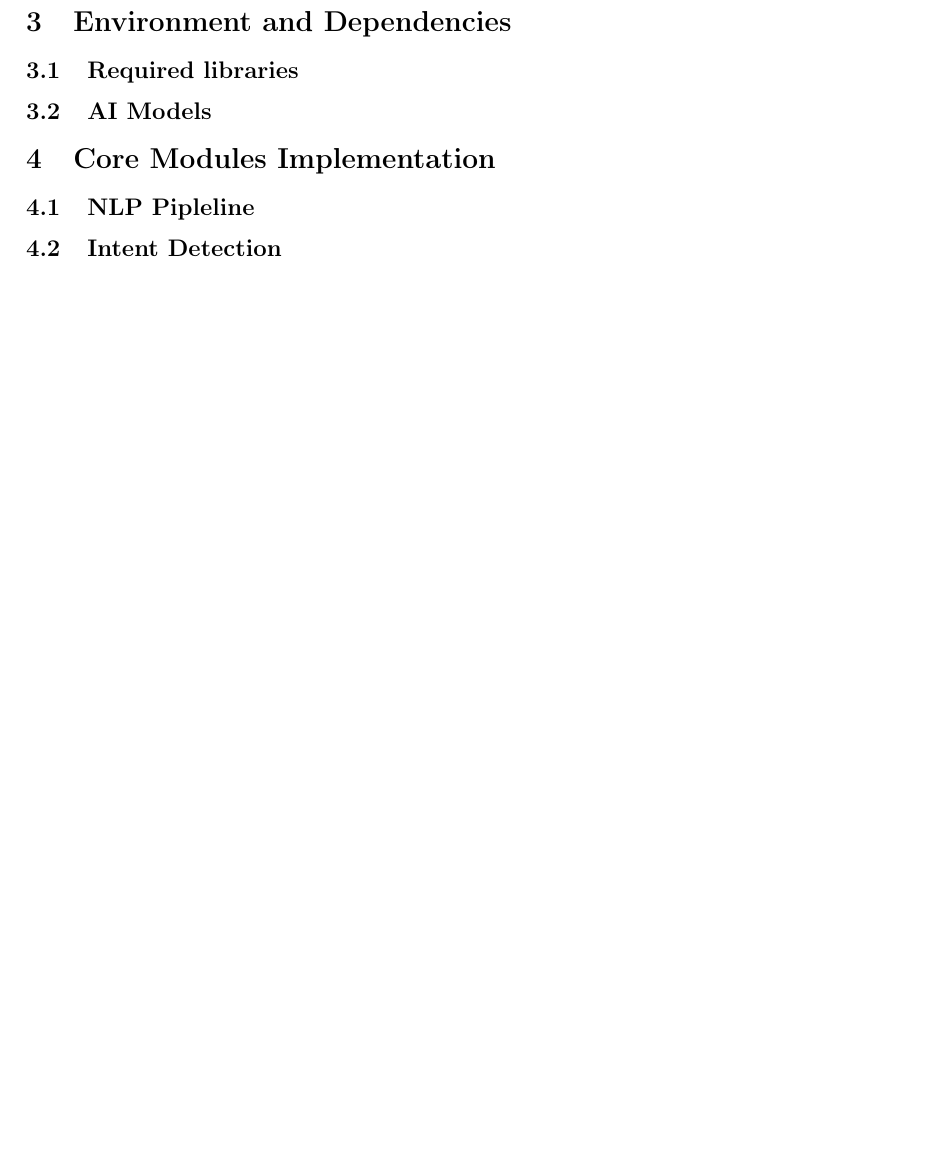
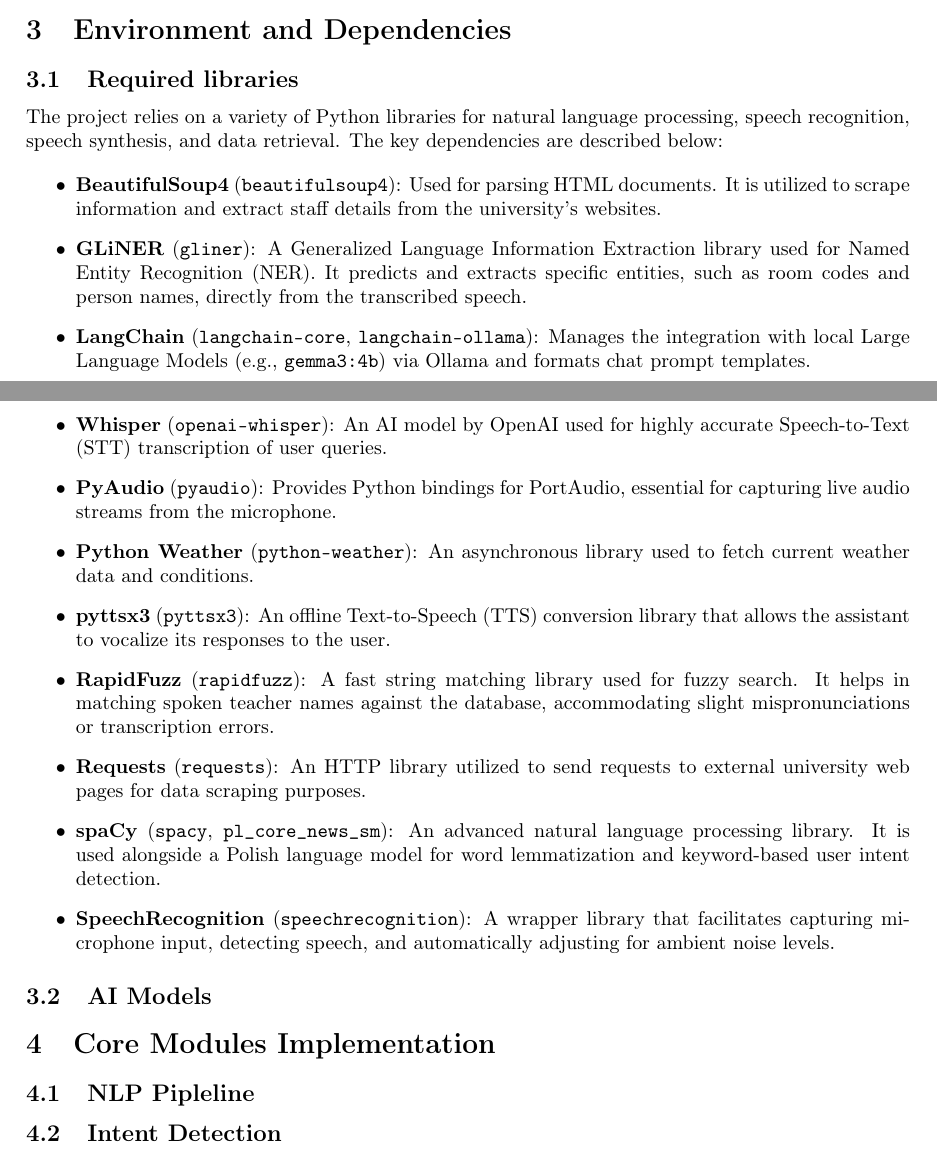
Before and after one commit to mateuszb0k/humanoid-head, a LaTeX document (Documentation/speech_module_documentation.tex): part of page 3 of 3 before the commit and two parts of pages 2 and 3 of 3 after it, the two joined at a grey line, cut so that both start at the same text, the shorter picture padded with empty space. Compiled offline with pdfLaTeX.

Commit message:
"required libraries" in documentation

```diff
--- a/Documentation/speech_module_documentation.tex
+++ b/Documentation/speech_module_documentation.tex
@@ -57,6 +57,21 @@
 	\section{Environment and Dependencies}
 
 	\subsection{Required libraries}
+	The project relies on a variety of Python libraries for natural language processing, speech recognition, speech synthesis, and data retrieval. The key dependencies are described below:
+
+	\begin{itemize}
+		\item \textbf{BeautifulSoup4} (\texttt{beautifulsoup4}): Used for parsing HTML documents. It is utilized to scrape information and extract staff details from the university's websites.
+		\item \textbf{GLiNER} (\texttt{gliner}): A Generalized Language Information Extraction library used for Named Entity Recognition (NER). It predicts and extracts specific entities, such as room codes and person names, directly from the transcribed speech.
+		\item \textbf{LangChain} (\texttt{langchain-core}, \texttt{langchain-ollama}): Manages the integration with local Large Language Models (e.g., \texttt{gemma3:4b}) via Ollama and formats chat prompt templates.
+		\item \textbf{Whisper} (\texttt{openai-whisper}): An AI model by OpenAI used for highly accurate Speech-to-Text (STT) transcription of user queries.
+		\item \textbf{PyAudio} (\texttt{pyaudio}): Provides Python bindings for PortAudio, essential for capturing live audio streams from the microphone.
+		\item \textbf{Python Weather} (\texttt{python-weather}): An asynchronous library used to fetch current weather data and conditions.
+		\item \textbf{pyttsx3} (\texttt{pyttsx3}): An offline Text-to-Speech (TTS) conversion library that allows the assistant to vocalize its responses to the user.
+		\item \textbf{RapidFuzz} (\texttt{rapidfuzz}): A fast string matching library used for fuzzy search. It helps in matching spoken teacher names against the database, accommodating slight mispronunciations or transcription errors.
+		\item \textbf{Requests} (\texttt{requests}): An HTTP library utilized to send requests to external university web pages for data scraping purposes.
+		\item \textbf{spaCy} (\texttt{spacy}, \texttt{pl\_core\_news\_sm}): An advanced natural language processing library. It is used alongside a Polish language model for word lemmatization and keyword-based user intent detection.
+		\item \textbf{SpeechRecognition} (\texttt{speechrecognition}): A wrapper library that facilitates capturing microphone input, detecting speech, and automatically adjusting for ambient noise levels.
+	\end{itemize}
 	\subsection{AI Models}
 
 	\section{Core Modules Implementation}
```
